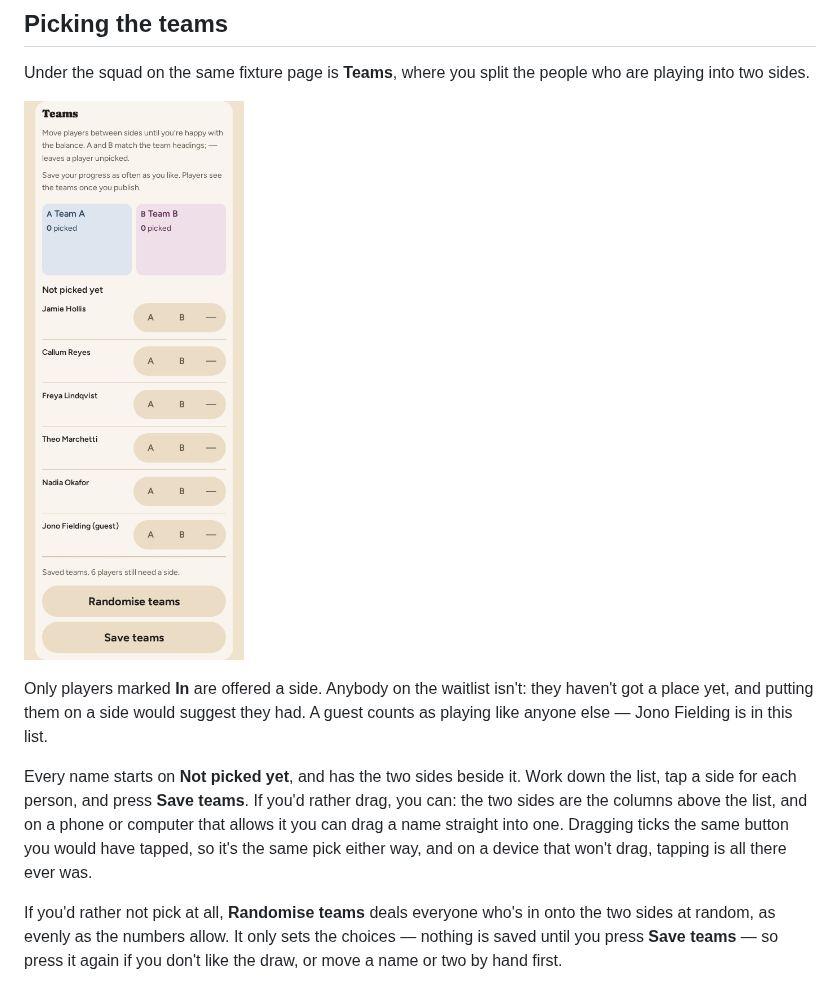
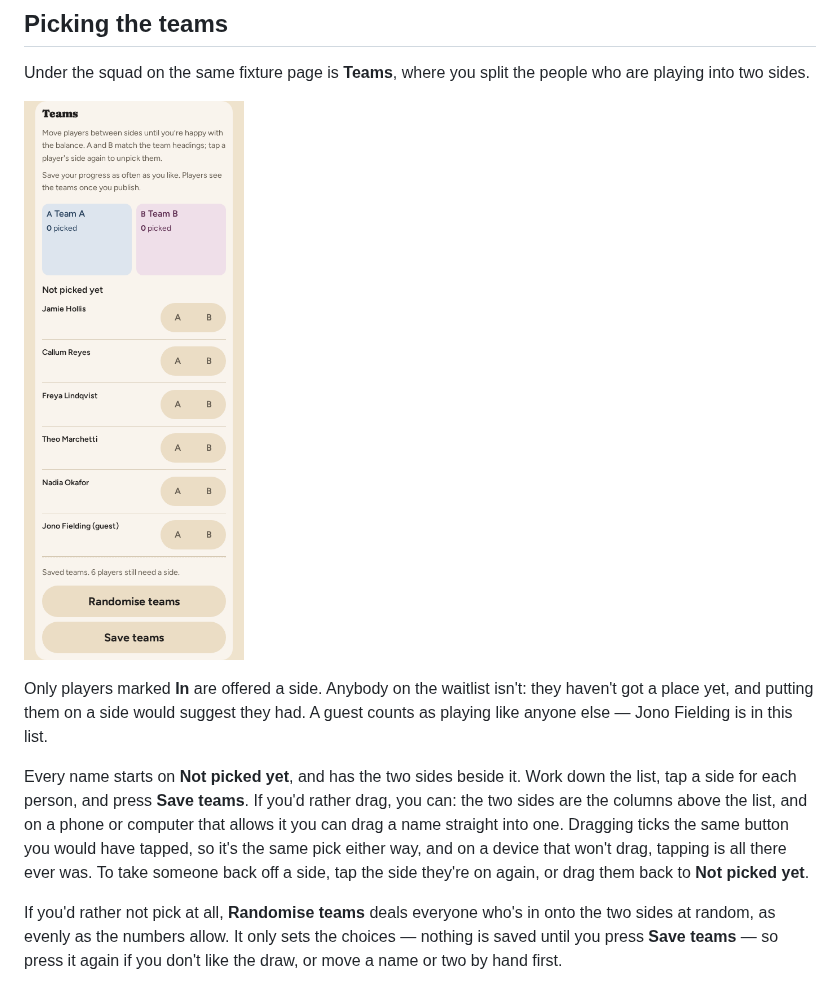
Before and after one commit to RobotEdward/makethe-team, a Markdown page: docs/guide/05-running-your-squad.md, the part around the change. Rendered like a GitHub page; pictures changed too: docs/guide/images/team-picker.png.

```diff
--- a/docs/guide/05-running-your-squad.md
+++ b/docs/guide/05-running-your-squad.md
@@ -270,6 +270,8 @@ rather drag, you can: the two sides are the columns above the list, and on a
 phone or computer that allows it you can drag a name straight into one.
 Dragging ticks the same button you would have tapped, so it's the same pick
 either way, and on a device that won't drag, tapping is all there ever was.
+To take someone back off a side, tap the side they're on again, or drag them
+back to **Not picked yet**.
 
 If you'd rather not pick at all, **Randomise teams** deals everyone who's in
 onto the two sides at random, as evenly as the numbers allow. It only sets the
```
Also changed, not shown: docs/design/design-system.md (+1 -1 lines), 8 other files.
